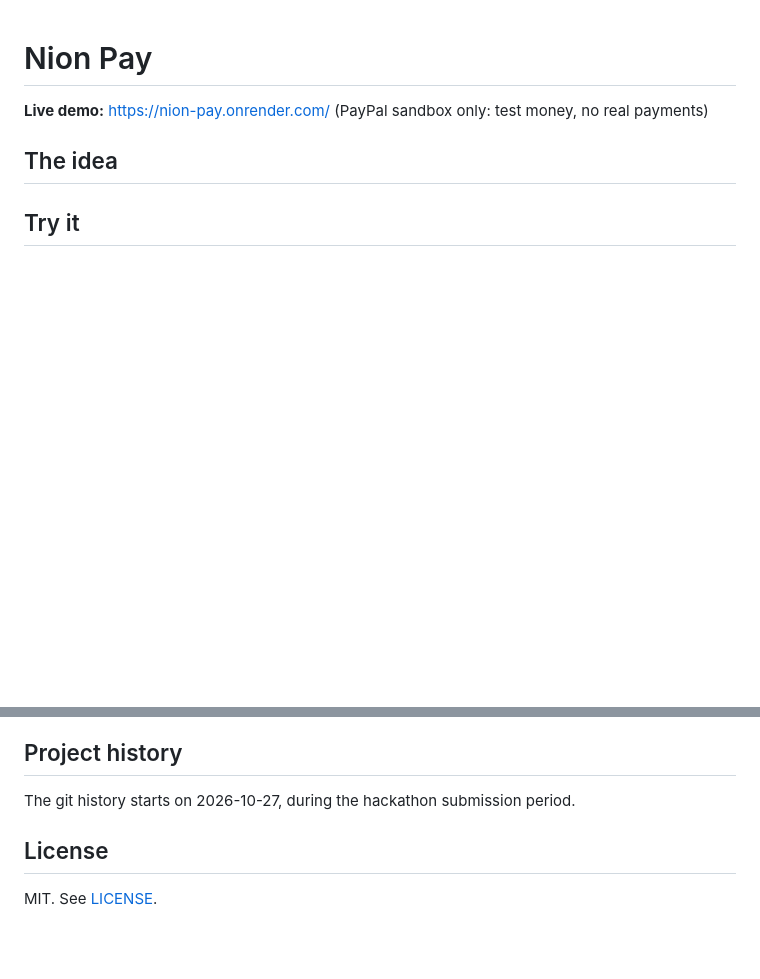
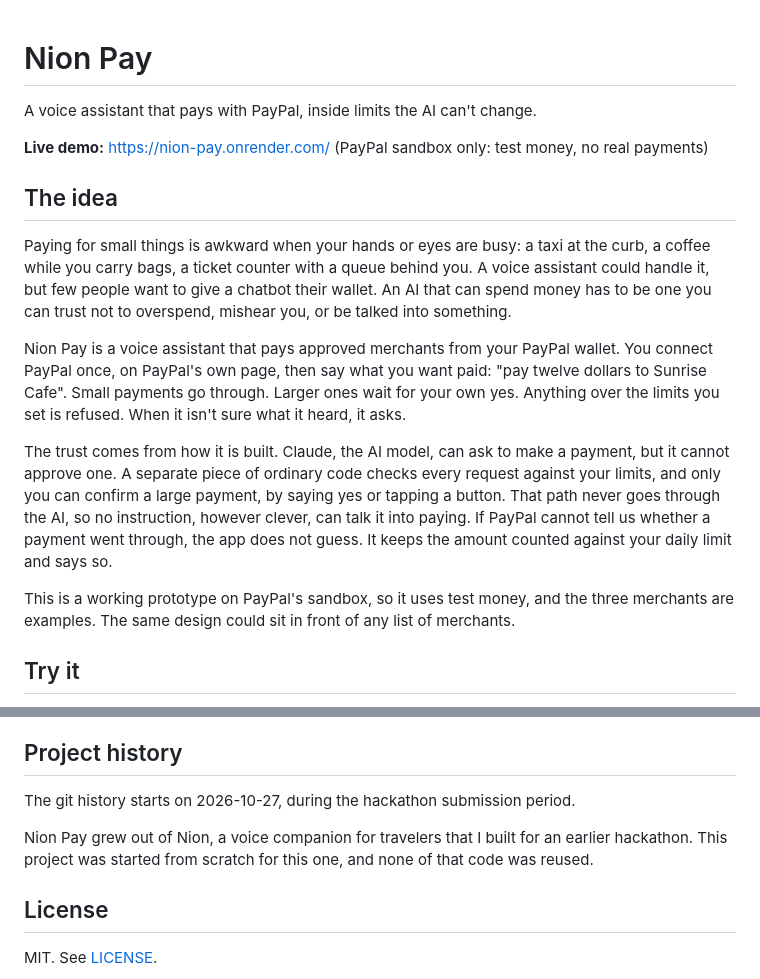
Before and after one commit to SanjeeV-15/Nion-Paypal, a Markdown page: README.md, 2 parts joined by grey strips. Rendered like a GitHub page; blank space fills up the shorter version.

Commit message:
Write the README's idea section, tagline and project note

```diff
--- a/README.md
+++ b/README.md
@@ -1,12 +1,18 @@
 # Nion Pay
 
-<!-- TODO(you): one-line tagline in your own words. -->
+A voice assistant that pays with PayPal, inside limits the AI can't change.
 
 **Live demo:** https://nion-pay.onrender.com/ (PayPal sandbox only: test money, no real payments)
 
 ## The idea
 
-<!-- TODO(you): the problem, who it is for, and why it matters, in your own words. -->
+Paying for small things is awkward when your hands or eyes are busy: a taxi at the curb, a coffee while you carry bags, a ticket counter with a queue behind you. A voice assistant could handle it, but few people want to give a chatbot their wallet. An AI that can spend money has to be one you can trust not to overspend, mishear you, or be talked into something.
+
+Nion Pay is a voice assistant that pays approved merchants from your PayPal wallet. You connect PayPal once, on PayPal's own page, then say what you want paid: "pay twelve dollars to Sunrise Cafe". Small payments go through. Larger ones wait for your own yes. Anything over the limits you set is refused. When it isn't sure what it heard, it asks.
+
+The trust comes from how it is built. Claude, the AI model, can ask to make a payment, but it cannot approve one. A separate piece of ordinary code checks every request against your limits, and only you can confirm a large payment, by saying yes or tapping a button. That path never goes through the AI, so no instruction, however clever, can talk it into paying. If PayPal cannot tell us whether a payment went through, the app does not guess. It keeps the amount counted against your daily limit and says so.
+
+This is a working prototype on PayPal's sandbox, so it uses test money, and the three merchants are examples. The same design could sit in front of any list of merchants.
 
 ## Try it
 
@@ -155,7 +161,7 @@ The repository includes a Render Blueprint. See [docs/DEPLOY.md](docs/DEPLOY.md)
 
 The git history starts on 2026-10-27, during the hackathon submission period.
 
-<!-- TODO(you): if you want to say how this relates to your earlier voice-companion project, do it here in your own words. -->
+Nion Pay grew out of Nion, a voice companion for travelers that I built for an earlier hackathon. This project was started from scratch for this one, and none of that code was reused.
 
 ## License
 
```
